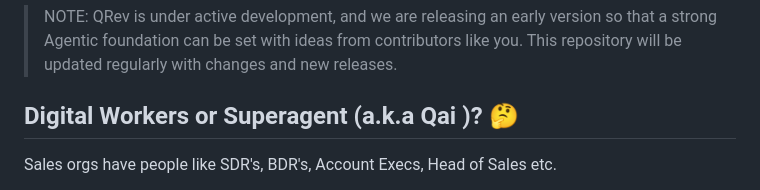
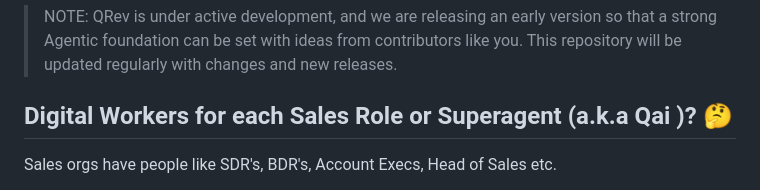
Before and after one commit to qrev-ai/qrev, a Markdown page: README.md, the part around the change. Drawn GitHub-style.

Commit message:
minor change to question around "Digital Workers or Superagent (a.k.a Qai )? 🤔" to make it more clear

```diff
--- a/README.md
+++ b/README.md
@@ -31,7 +31,7 @@ But Salesforce is too expensive, and hard to customise.
 
 > NOTE: QRev is under active development, and we are releasing an early version so that a strong Agentic foundation can be set with ideas from contributors like you. This repository will be updated regularly with changes and new releases.
 
-## Digital Workers or Superagent (a.k.a Qai )? 🤔
+## Digital Workers for each Sales Role or Superagent (a.k.a Qai )? 🤔
 
 Sales orgs have people like SDR's, BDR's, Account Execs, Head of Sales etc.
 
```
